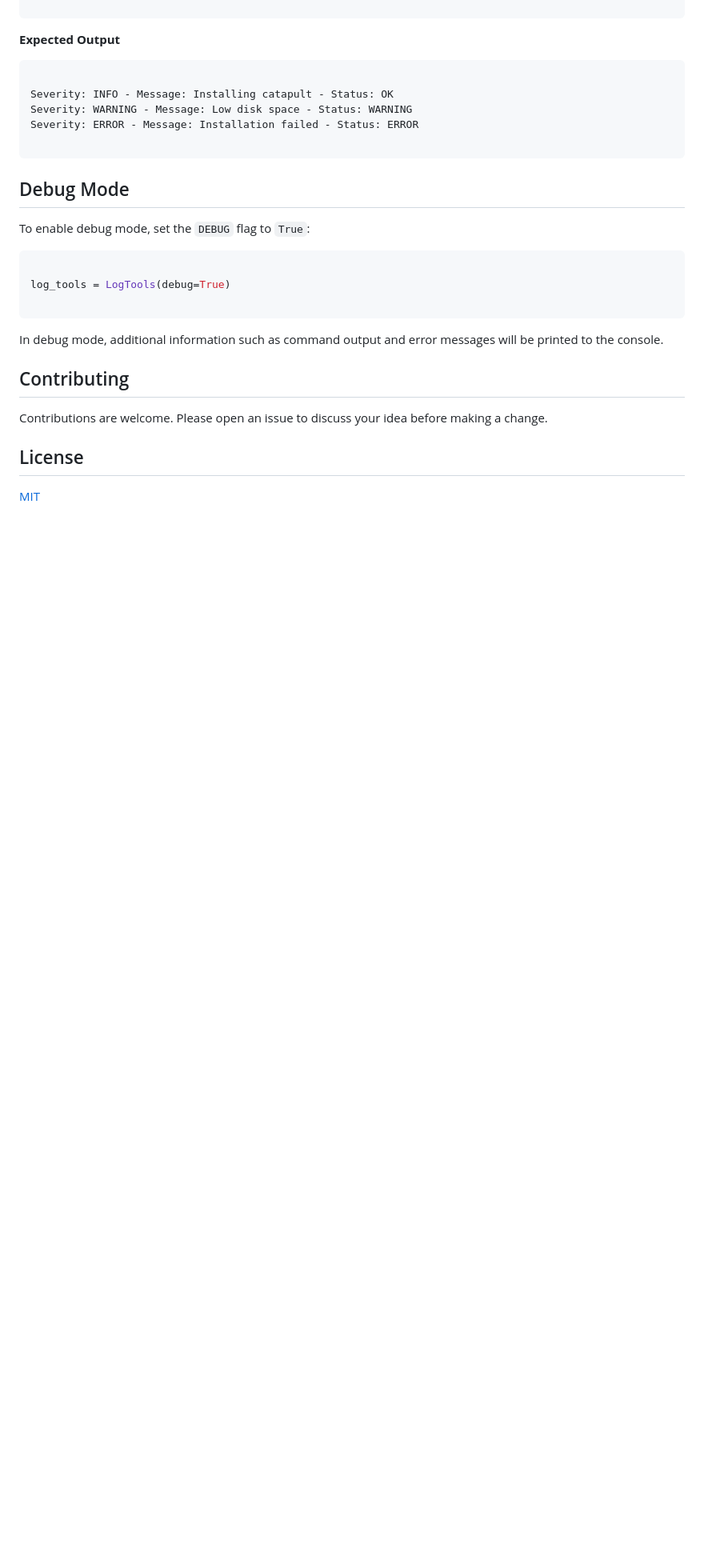
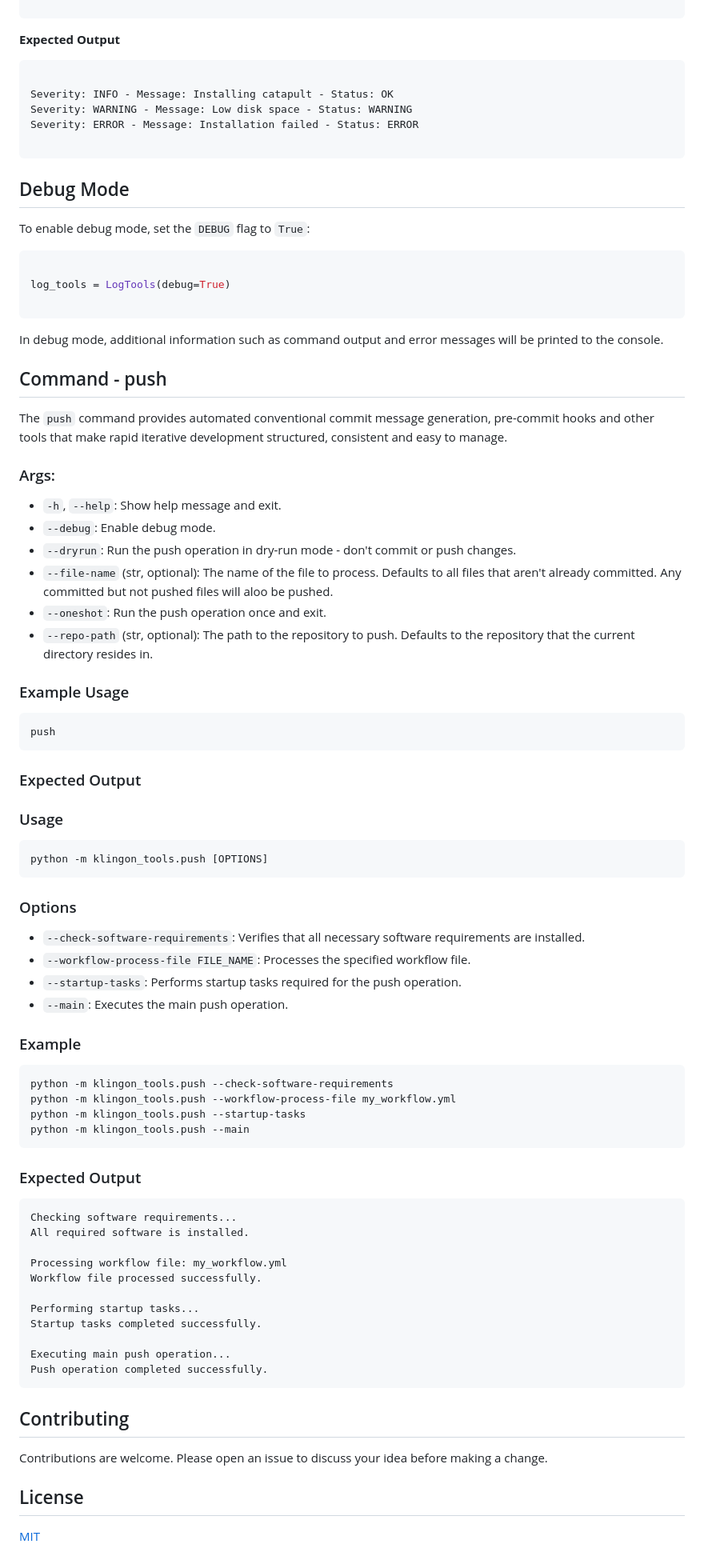
Before and after one commit to djh00t/klingon_tools, a Markdown page: klingon_tools/README.md, the part around one of its changes. Shown at 80% size. GitHub-like rendering; blank space fills up the shorter version.

````diff
--- a/klingon_tools/README.md
+++ b/klingon_tools/README.md
@@ -329,6 +344,72 @@ log_tools = LogTools(debug=True)
 
 In debug mode, additional information such as command output and error messages will be printed to the console.
 
+## Command - push
+
+The `push` command provides automated conventional commit message generation,
+pre-commit hooks and other tools that make rapid iterative development
+structured, consistent and easy to manage.
+
+### Args:
+- `-h`, `--help`: Show help message and exit.
+- `--debug`: Enable debug mode.
+- `--dryrun`: Run the push operation in dry-run mode - don't commit or push
+  changes.
+- `--file-name` (str, optional): The name of the file to process. Defaults to all files that
+  aren't already committed. Any committed but not pushed files will aloo be
+  pushed.
+- `--oneshot`: Run the push operation once and exit.
+- `--repo-path` (str, optional): The path to the repository to push. Defaults to the repository
+  that the current directory resides in.
+
+### Example Usage
+
+```bash
+push
+```
+
+### Expected Output
+
+
+
+### Usage
+
+```sh
+python -m klingon_tools.push [OPTIONS]
+```
+
+### Options
+
+- `--check-software-requirements`: Verifies that all necessary software requirements are installed.
+- `--workflow-process-file FILE_NAME`: Processes the specified workflow file.
+- `--startup-tasks`: Performs startup tasks required for the push operation.
+- `--main`: Executes the main push operation.
+
+### Example
+
+```sh
+python -m klingon_tools.push --check-software-requirements
+python -m klingon_tools.push --workflow-process-file my_workflow.yml
+python -m klingon_tools.push --startup-tasks
+python -m klingon_tools.push --main
+```
+
+### Expected Output
+
+```plaintext
+Checking software requirements...
+All required software is installed.
+
+Processing workflow file: my_workflow.yml
+Workflow file processed successfully.
+
+Performing startup tasks...
+Startup tasks completed successfully.
+
+Executing main push operation...
+Push operation completed successfully.
+```
+
 ## Contributing
 
 Contributions are welcome. Please open an issue to discuss your idea before making a change.
````
Also changed, not shown: other parts of klingon_tools/README.md (+80 -65 lines).
